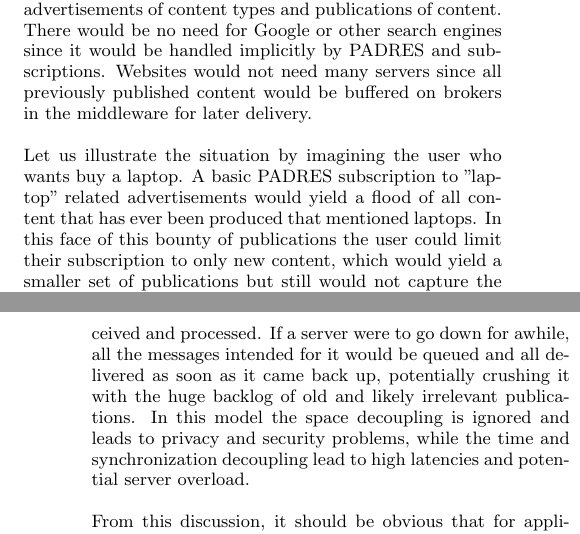
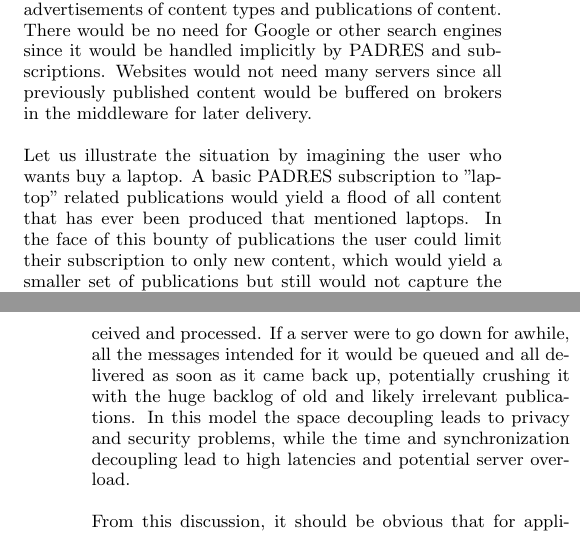
Before and after one commit to tewalds/CMPUT663Survey, a LaTeX paper (C663survey.tex): two parts of the columns of pages 9 and 10 of 10, joined at a grey line, cut so that both start at the same text. Compiled offline with pdfLaTeX.

Commit message:
fixed some words in eb ach sct

```diff
--- a/C663survey.tex
+++ b/C663survey.tex
@@ -465,9 +465,9 @@ As an example of the consequences of this model, let us imagine that HTTP was re
 
 Assume, like today, there are billions of websites all interacting on PADRES. Instead of domains and urls there are advertisements of content types and publications of content. There would be no need for Google or other search engines since it would be handled implicitly by PADRES and subscriptions. Websites would not need many servers since all previously published content would be buffered on brokers in the middleware for later delivery.
 
-Let us illustrate the situation by imagining the user who wants buy a laptop. A basic PADRES subscription to "laptop" related advertisements would yield a flood of all content that has ever been produced that mentioned laptops. In this face of this bounty of  publications the user could limit their subscription to only new content, which would yield a smaller set of publications but still would not capture the user's intent to purchase a laptop. A subscription limited further to only new publications about buying a very specific brand and model of laptop may take days to yield a relevant publication, and so is not immediately useful to the user. In the face of this subscription futility, the impatient user may advertise and publish a message saying they are looking to buy a specific brand and model of laptop. In PADRES this advertisement is flooded through the network, reaching all laptop vendors. Smart vendors will immediately subscribe to the publication, and in order to maximize profit it is likely that dozens of companies that sell that brand and model - or even similar ones - will react to the user's publication with their own specific publications concerning the laptop in question. Many of these reaction publications would fit the user's subscription, again flooding them with information.
+Let us illustrate the situation by imagining the user who wants buy a laptop. A basic PADRES subscription to "laptop" related publications would yield a flood of all content that has ever been produced that mentioned laptops. In the face of this bounty of  publications the user could limit their subscription to only new content, which would yield a smaller set of publications but still would not capture the user's intent to purchase a laptop. A subscription limited further to only new publications about buying a very specific brand and model of laptop may take days to yield a relevant publication, and so is not immediately useful to the user. In the face of this subscription futility, the impatient user may advertise and publish a message saying they are looking to buy a specific brand and model of laptop. In PADRES this advertisement is flooded through the network, reaching all laptop vendors. Smart vendors will immediately subscribe to the publication, and in order to maximize profit it is likely that dozens of companies that sell that brand and model - or even similar ones - will react to the user's publication with their own specific publications concerning the laptop in question. Many of these reaction publications would fit the user's subscription, again flooding them with information.
 
-Even if we envision a more general model for HTTP as an EBM system, significant problems remain. In the general model, clients would advertise a return address and that they publish a request event, while the servers would advertise their domain and that they publish a response event. In this model the middleware would be unable to handle searching at all, and would be reduced to a fancy one to many transport that buffers content. In addition to being unhelpful for searching, it would also lose all semblance of privacy as anyone on the network could subscribe to publications intended for any domain, or publications for or from any user for which they know the unique address. This system would also have high latency as request publications could be buffered for long periods of time before being received and processed. If a server were to go down for awhile, all the messages intended for it would be queued and all delivered as soon as it came back up, potentially crushing it with the huge backlog of old and likely irrelevant publications. In this model the space decoupling is ignored and leads to privacy and security problems, while the time and synchronization decoupling lead to high latencies and potential server overload.
+Even if we envision a more general model for HTTP as an EBM system, significant problems remain. In the general model, clients would advertise a return address and that they publish a request event, while the servers would advertise their domain and that they publish a response event. In this model the middleware would be unable to handle searching at all, and would be reduced to a fancy one to many transport that buffers content. In addition to being unhelpful for searching, it would also lose all semblance of privacy as anyone on the network could subscribe to publications intended for any domain, or publications for or from any user for which they know the unique address. This system would also have high latency as request publications could be buffered for long periods of time before being received and processed. If a server were to go down for awhile, all the messages intended for it would be queued and all delivered as soon as it came back up, potentially crushing it with the huge backlog of old and likely irrelevant publications. In this model the space decoupling leads to privacy and security problems, while the time and synchronization decoupling lead to high latencies and potential server overload.
 
 From this discussion, it should be obvious that for applications that require a timely response from a specific other party - or an error if that other party is offline or unreachable - event-based middleware is totally inappropriate as its foundation.
 
```
